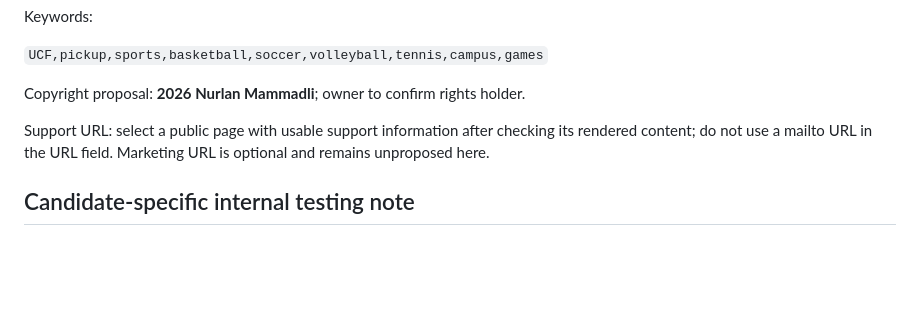
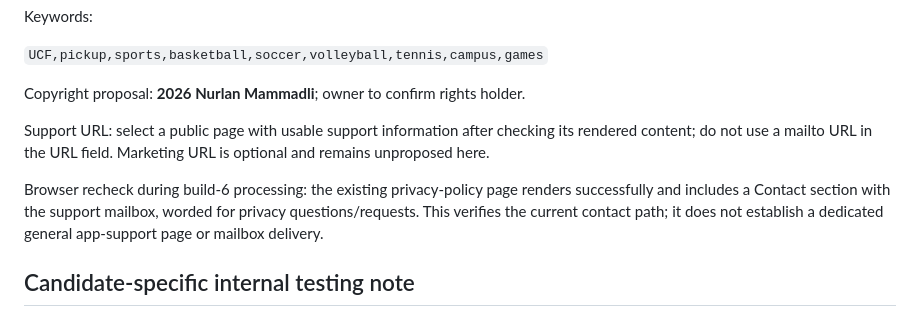
Before and after one commit to nurlanmnn/pickup-ucf, a Markdown page: docs/testflight/2026-10-27-store-listing-draft.md, the part around the change. Rendered like a GitHub page; blank space fills up the shorter version.

```diff
--- a/docs/testflight/2026-10-27-store-listing-draft.md
+++ b/docs/testflight/2026-10-27-store-listing-draft.md
@@ -64,6 +64,11 @@ Support URL: select a public page with usable support information after checking
 its rendered content; do not use a mailto URL in the URL field. Marketing URL is
 optional and remains unproposed here.
 
+Browser recheck during build-6 processing: the existing privacy-policy page
+renders successfully and includes a Contact section with the support mailbox,
+worded for privacy questions/requests. This verifies the current contact path;
+it does not establish a dedicated general app-support page or mailbox delivery.
+
 ## Candidate-specific internal testing note
 
 Build 6 includes more reliable session edits, visible sport-name validation, and
```
Also changed, not shown: docs/operations/2026-10-26-publishing-actions.md (+6 -0 lines), docs/testflight/2026-10-27-build-6.md (+35 -5 lines).
